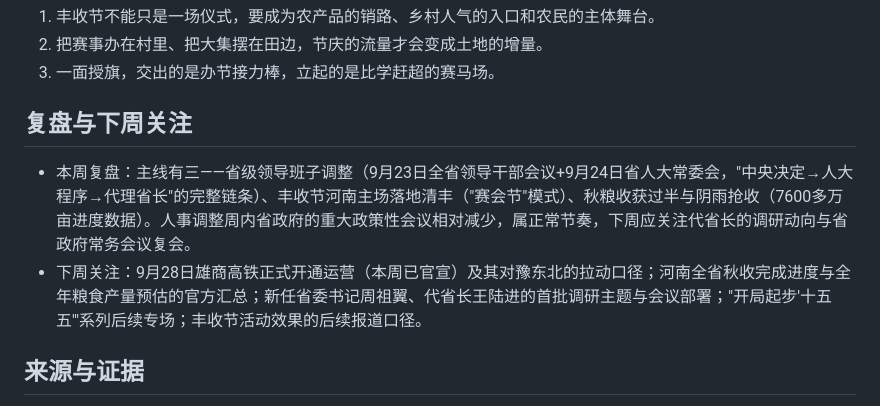
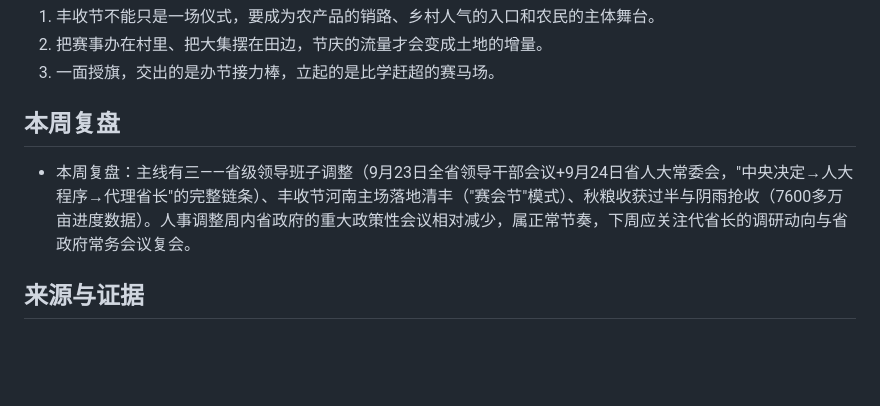
Before and after one commit to NicePlayer222/lishi-kb, a Markdown page: topics/W13-周报-2026-09-27.md, the part around the change. GitHub-like rendering; blank space fills up the shorter version.

Commit message:
content: 历史周报(W01-W16)移除“下周关注”，章节改“本周复盘”

```diff
--- a/topics/W13-周报-2026-09-27.md
+++ b/topics/W13-周报-2026-09-27.md
@@ -80,10 +80,9 @@ status: draft
 2. 把赛事办在村里、把大集摆在田边，节庆的流量才会变成土地的增量。
 3. 一面授旗，交出的是办节接力棒，立起的是比学赶超的赛马场。
 
-## 复盘与下周关注
+## 本周复盘
 
 - 本周复盘：主线有三——省级领导班子调整（9月23日全省领导干部会议+9月24日省人大常委会，"中央决定→人大程序→代理省长"的完整链条）、丰收节河南主场落地清丰（"赛会节"模式）、秋粮收获过半与阴雨抢收（7600多万亩进度数据）。人事调整周内省政府的重大政策性会议相对减少，属正常节奏，下周应关注代省长的调研动向与省政府常务会议复会。
-- 下周关注：9月28日雄商高铁正式开通运营（本周已官宣）及其对豫东北的拉动口径；河南全省秋收完成进度与全年粮食产量预估的官方汇总；新任省委书记周祖翼、代省长王陆进的首批调研主题与会议部署；"开局起步'十五五'"系列后续专场；丰收节活动效果的后续报道口径。
 
 ## 来源与证据
 
```
